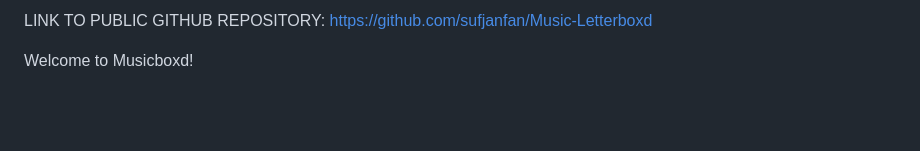
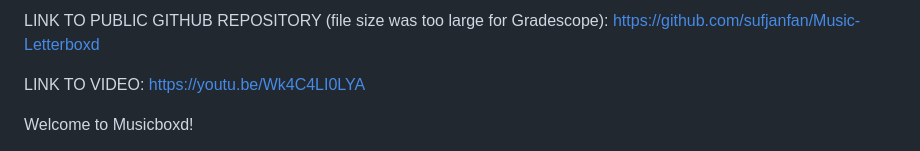
Before and after one commit to sufjanfan/Music-Letterboxd, a Markdown page: README.md, the part around the change. GitHub-like rendering; blank space fills up the shorter version.

```diff
--- a/README.md
+++ b/README.md
@@ -1,4 +1,6 @@
-LINK TO PUBLIC GITHUB REPOSITORY: https://github.com/sufjanfan/Music-Letterboxd
+LINK TO PUBLIC GITHUB REPOSITORY (file size was too large for Gradescope): https://github.com/sufjanfan/Music-Letterboxd
+
+LINK TO VIDEO: https://youtu.be/Wk4C4LI0LYA
 
 Welcome to Musicboxd!
 
```
Also changed, not shown: DESIGN.md (+3 -1 lines).
